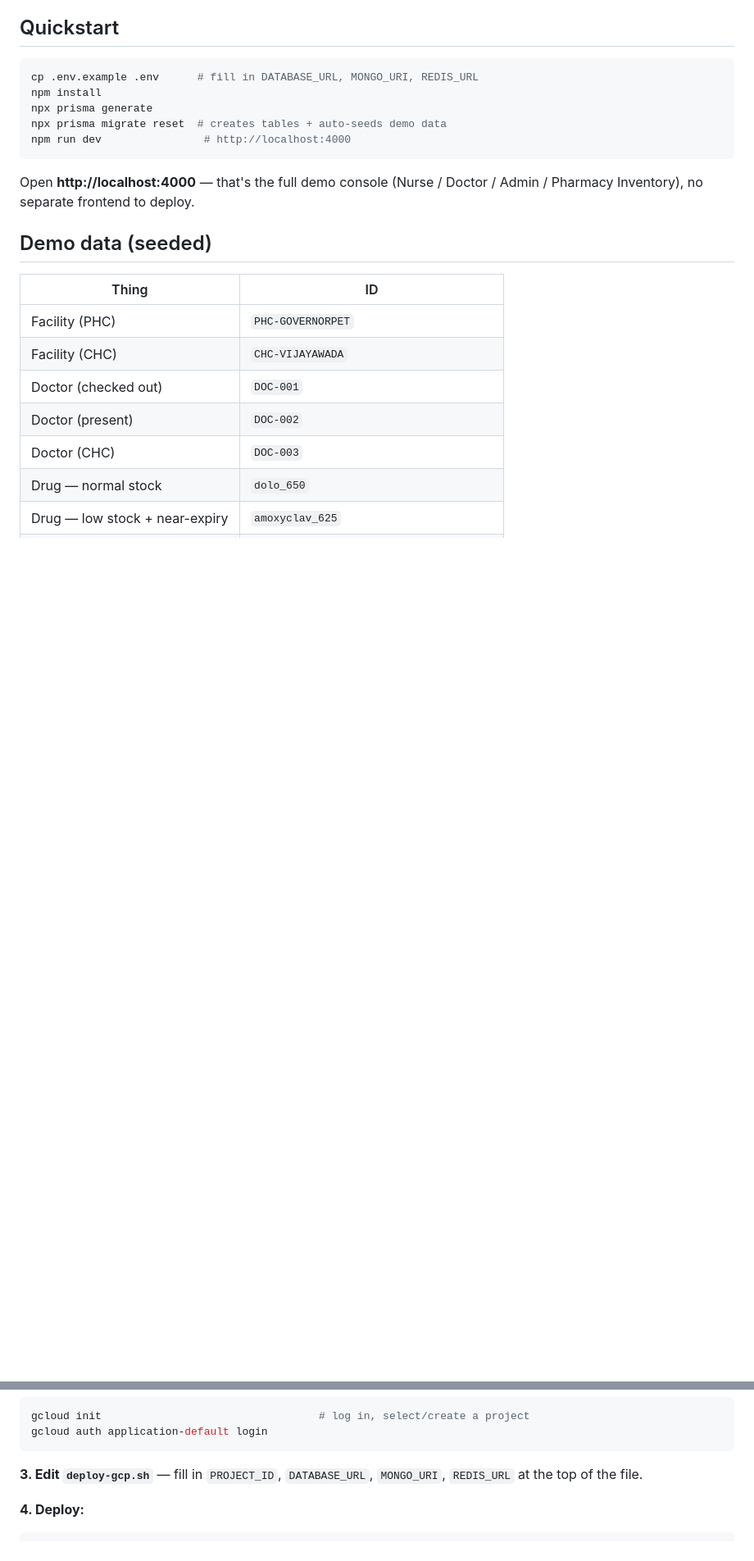
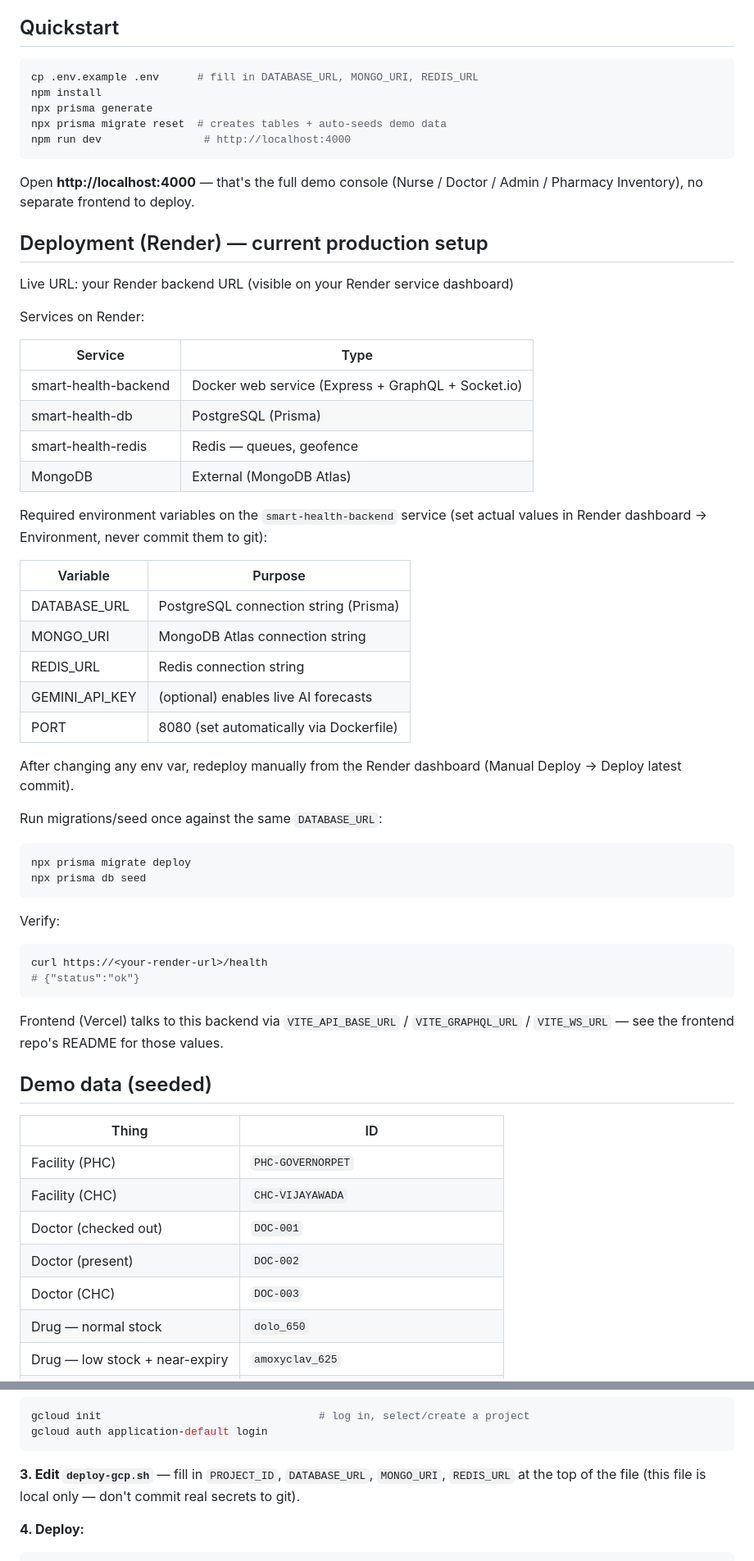
Before and after one commit to sruthikeerthana1805/smart_health, a Markdown page: README.md, 2 parts joined by grey strips. Shown at 82% size. Drawn GitHub-style; blank space fills up the shorter version.

Commit message:
Revise deployment instructions and environment variables
Updated deployment instructions for Render and Google Cloud Run, added environment variable requirements, and clarified the setup process.

````diff
--- a/README.md
+++ b/README.md
@@ -27,6 +27,47 @@ npm run dev                # http://localhost:4000
 ```
 
 Open **http://localhost:4000** — that's the full demo console (Nurse / Doctor / Admin / Pharmacy Inventory), no separate frontend to deploy.
+
+## Deployment (Render) — current production setup
+
+Live URL: your Render backend URL (visible on your Render service dashboard)
+
+Services on Render:
+
+| Service | Type |
+|---|---|
+| smart-health-backend | Docker web service (Express + GraphQL + Socket.io) |
+| smart-health-db | PostgreSQL (Prisma) |
+| smart-health-redis | Redis — queues, geofence |
+| MongoDB | External (MongoDB Atlas) |
+
+Required environment variables on the `smart-health-backend` service (set actual values in Render dashboard → Environment, never commit them to git):
+
+| Variable | Purpose |
+|---|---|
+| DATABASE_URL | PostgreSQL connection string (Prisma) |
+| MONGO_URI | MongoDB Atlas connection string |
+| REDIS_URL | Redis connection string |
+| GEMINI_API_KEY | (optional) enables live AI forecasts |
+| PORT | 8080 (set automatically via Dockerfile) |
+
+After changing any env var, redeploy manually from the Render dashboard (Manual Deploy → Deploy latest commit).
+
+Run migrations/seed once against the same `DATABASE_URL`:
+
+```bash
+npx prisma migrate deploy
+npx prisma db seed
+```
+
+Verify:
+
+```bash
+curl https://<your-render-url>/health
+# {"status":"ok"}
+```
+
+Frontend (Vercel) talks to this backend via `VITE_API_BASE_URL` / `VITE_GRAPHQL_URL` / `VITE_WS_URL` — see the frontend repo's README for those values.
 
 ## Demo data (seeded)
 
@@ -111,7 +152,7 @@ gcloud init                                  # log in, select/create a project
 gcloud auth application-default login
 ```
 
-**3. Edit `deploy-gcp.sh`** — fill in `PROJECT_ID`, `DATABASE_URL`, `MONGO_URI`, `REDIS_URL` at the top of the file.
+**3. Edit `deploy-gcp.sh`** — fill in `PROJECT_ID`, `DATABASE_URL`, `MONGO_URI`, `REDIS_URL` at the top of the file (this file is local only — don't commit real secrets to git).
 
 **4. Deploy:**
 
````
Also changed, not shown: other parts of README.md (+2 -23 lines).
